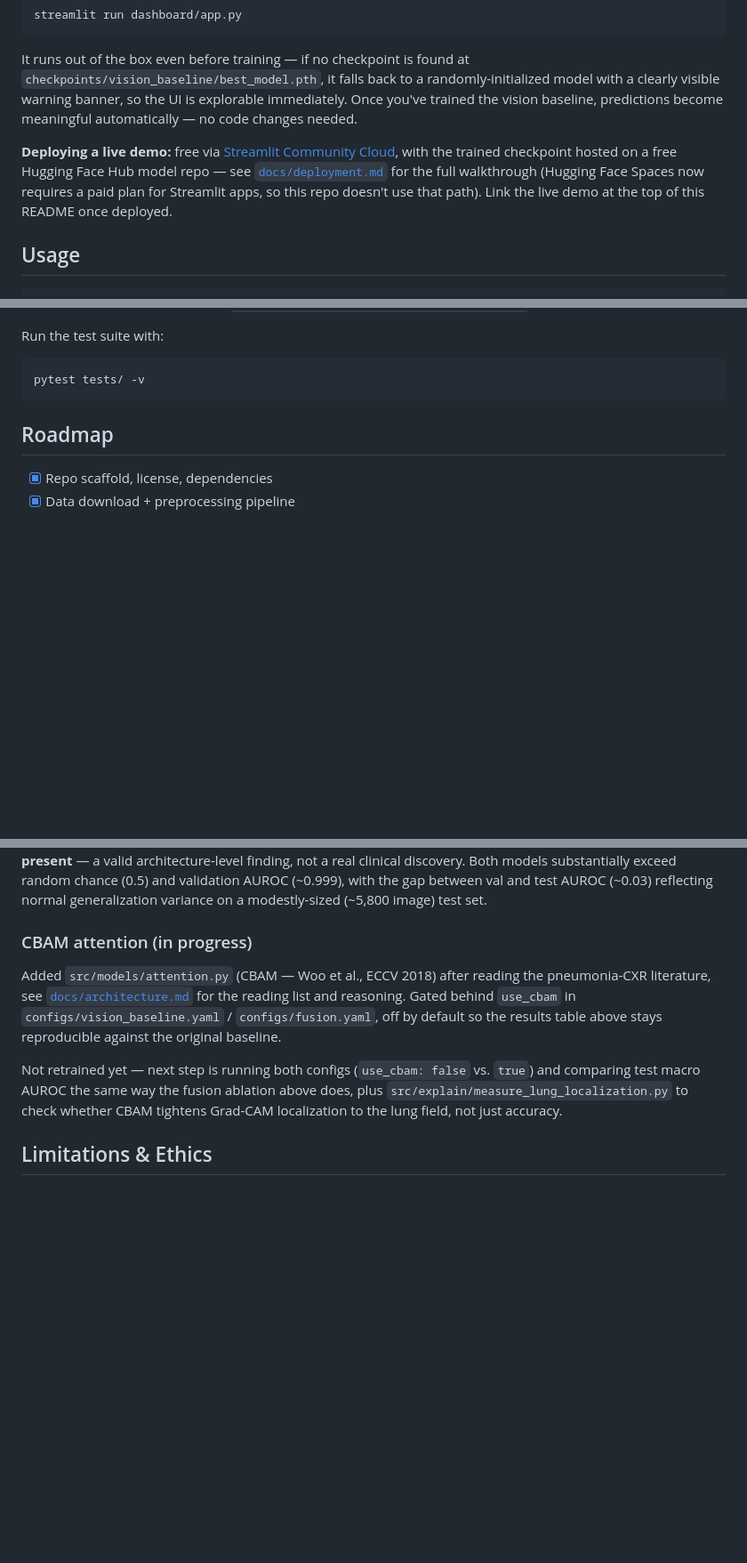
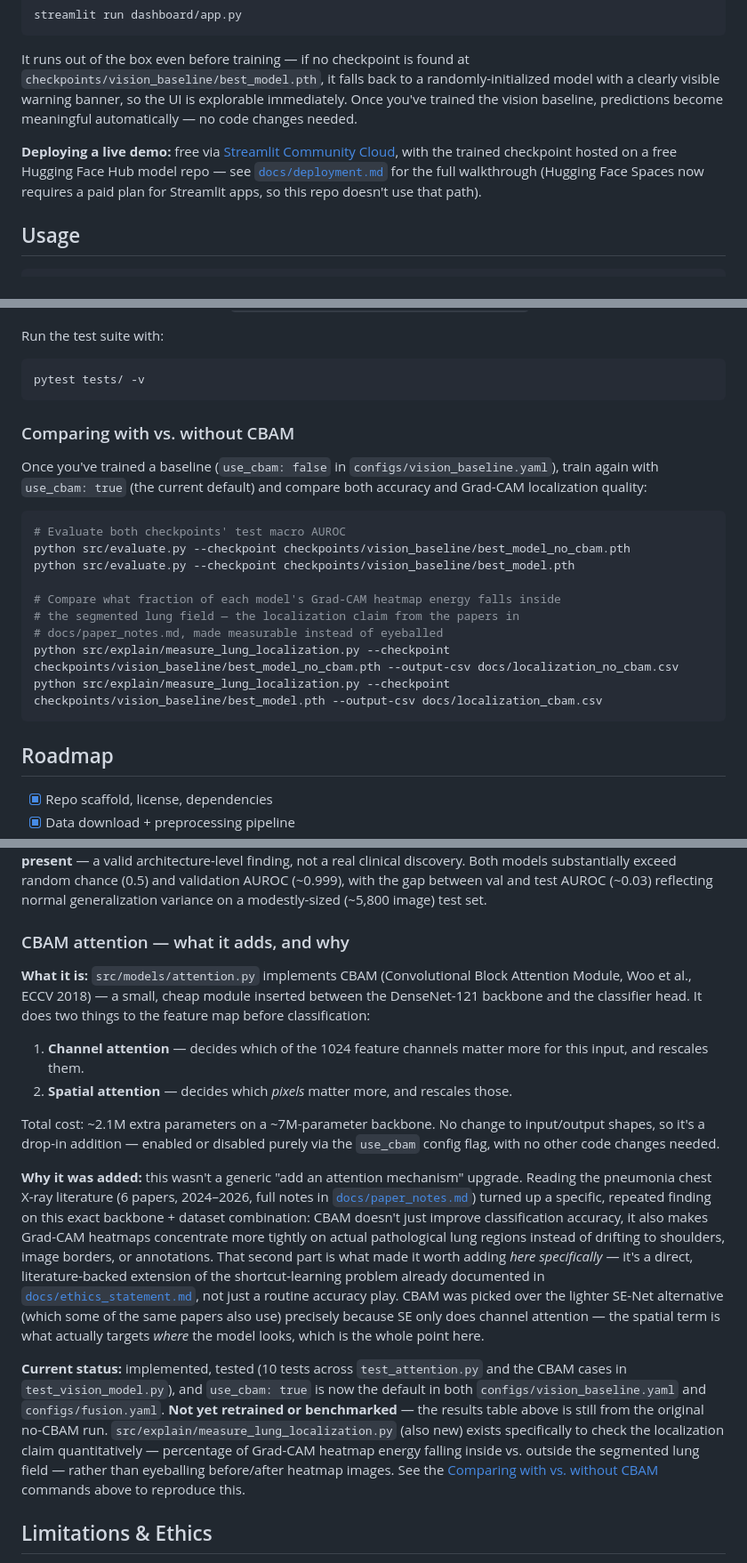
Before and after one commit to mkshitizreddy-ctrl/multimodal-xai-diagnostic, a Markdown page: README.md, 3 parts joined by grey strips. Shown at 89% size. Drawn GitHub-style; blank space fills up the shorter version.

Commit message:
README: fix stale use_cbam default claim, expand CBAM section, add before/after comparison commands

````diff
--- a/README.md
+++ b/README.md
@@ -114,7 +114,7 @@ streamlit run dashboard/app.py
 
 It runs out of the box even before training — if no checkpoint is found at `checkpoints/vision_baseline/best_model.pth`, it falls back to a randomly-initialized model with a clearly visible warning banner, so the UI is explorable immediately. Once you've trained the vision baseline, predictions become meaningful automatically — no code changes needed.
 
-**Deploying a live demo:** free via [Streamlit Community Cloud](https://streamlit.io/cloud), with the trained checkpoint hosted on a free Hugging Face Hub model repo — see [`docs/deployment.md`](docs/deployment.md) for the full walkthrough (Hugging Face Spaces now requires a paid plan for Streamlit apps, so this repo doesn't use that path). Link the live demo at the top of this README once deployed.
+**Deploying a live demo:** free via [Streamlit Community Cloud](https://streamlit.io/cloud), with the trained checkpoint hosted on a free Hugging Face Hub model repo — see [`docs/deployment.md`](docs/deployment.md) for the full walkthrough (Hugging Face Spaces now requires a paid plan for Streamlit apps, so this repo doesn't use that path).
 
 ## Usage
 
@@ -147,6 +147,22 @@ View training curves and per-class AUROC in `notebooks/01_vision_baseline_result
 Run the test suite with:
 ```bash
 pytest tests/ -v
+```
+
+### Comparing with vs. without CBAM
+
+Once you've trained a baseline (`use_cbam: false` in `configs/vision_baseline.yaml`), train again with `use_cbam: true` (the current default) and compare both accuracy and Grad-CAM localization quality:
+
+```bash
+# Evaluate both checkpoints' test macro AUROC
+python src/evaluate.py --checkpoint checkpoints/vision_baseline/best_model_no_cbam.pth
+python src/evaluate.py --checkpoint checkpoints/vision_baseline/best_model.pth
+
+# Compare what fraction of each model's Grad-CAM heatmap energy falls inside
+# the segmented lung field — the localization claim from the papers in
+# docs/paper_notes.md, made measurable instead of eyeballed
+python src/explain/measure_lung_localization.py --checkpoint checkpoints/vision_baseline/best_model_no_cbam.pth --output-csv docs/localization_no_cbam.csv
+python src/explain/measure_lung_localization.py --checkpoint checkpoints/vision_baseline/best_model.pth --output-csv docs/localization_cbam.csv
 ```
 
 ## Roadmap
@@ -183,18 +199,44 @@ jupyter notebook notebooks/02_fusion_ablation_results.ipynb
 
 Fusion improves test AUROC by **+1.5 points** over vision-only. Since the tabular vitals (temperature, SpO2) are synthetically generated with a deliberate correlation to the label (see [`docs/ethics_statement.md`](docs/ethics_statement.md)), this result demonstrates that **the fusion architecture correctly learns to exploit correlated tabular signal when present** — a valid architecture-level finding, not a real clinical discovery. Both models substantially exceed random chance (0.5) and validation AUROC (~0.999), with the gap between val and test AUROC (~0.03) reflecting normal generalization variance on a modestly-sized (~5,800 image) test set.
 
-### CBAM attention (in progress)
+### CBAM attention — what it adds, and why
 
-Added `src/models/attention.py` (CBAM — Woo et al., ECCV 2018) after reading the
-pneumonia-CXR literature, see [`docs/architecture.md`](docs/architecture.md#attention-module)
-for the reading list and reasoning. Gated behind `use_cbam` in
-`configs/vision_baseline.yaml` / `configs/fusion.yaml`, off by default so the
-results table above stays reproducible against the original baseline.
+**What it is:** `src/models/attention.py` implements CBAM (Convolutional Block
+Attention Module, Woo et al., ECCV 2018) — a small, cheap module inserted
+between the DenseNet-121 backbone and the classifier head. It does two things
+to the feature map before classification:
+1. **Channel attention** — decides which of the 1024 feature channels matter more for this input, and rescales them.
+2. **Spatial attention** — decides which *pixels* matter more, and rescales those.
 
-Not retrained yet — next step is running both configs (`use_cbam: false` vs.
-`true`) and comparing test macro AUROC the same way the fusion ablation above
-does, plus `src/explain/measure_lung_localization.py` to check whether CBAM
-tightens Grad-CAM localization to the lung field, not just accuracy.
+Total cost: ~2.1M extra parameters on a ~7M-parameter backbone. No change to
+input/output shapes, so it's a drop-in addition — enabled or disabled purely
+via the `use_cbam` config flag, with no other code changes needed.
+
+**Why it was added:** this wasn't a generic "add an attention mechanism"
+upgrade. Reading the pneumonia chest X-ray literature (6 papers, 2024–2026,
+full notes in [`docs/paper_notes.md`](docs/paper_notes.md)) turned up a
+specific, repeated finding on this exact backbone + dataset combination:
+CBAM doesn't just improve classification accuracy, it also makes Grad-CAM
+heatmaps concentrate more tightly on actual pathological lung regions
+instead of drifting to shoulders, image borders, or annotations. That second
+part is what made it worth adding *here specifically* — it's a direct,
+literature-backed extension of the shortcut-learning problem already
+documented in [`docs/ethics_statement.md`](docs/ethics_statement.md), not
+just a routine accuracy play. CBAM was picked over the lighter SE-Net
+alternative (which some of the same papers also use) precisely because
+SE only does channel attention — the spatial term is what actually
+targets *where* the model looks, which is the whole point here.
+
+**Current status:** implemented, tested (10 tests across `test_attention.py`
+and the CBAM cases in `test_vision_model.py`), and `use_cbam: true` is now
+the default in both `configs/vision_baseline.yaml` and `configs/fusion.yaml`.
+**Not yet retrained or benchmarked** — the results table above is still from
+the original no-CBAM run. `src/explain/measure_lung_localization.py` (also
+new) exists specifically to check the localization claim quantitatively —
+percentage of Grad-CAM heatmap energy falling inside vs. outside the
+segmented lung field — rather than eyeballing before/after heatmap images.
+See the [Comparing with vs. without CBAM](#comparing-with-vs-without-cbam)
+commands above to reproduce this.
 
 ## Limitations & Ethics
 
````
